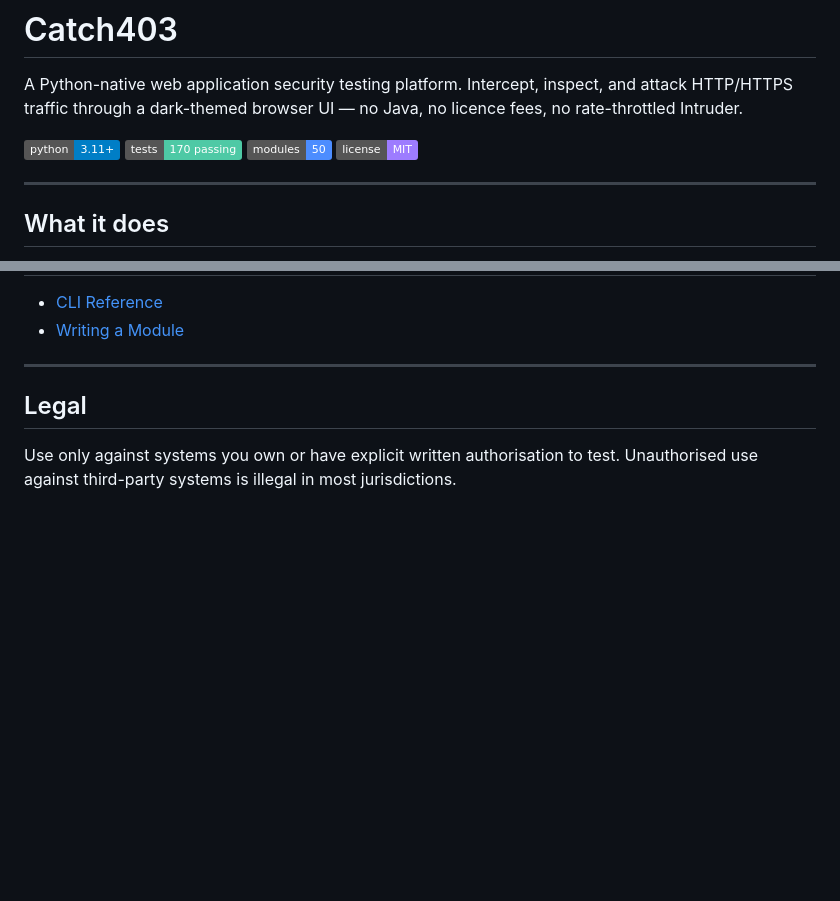
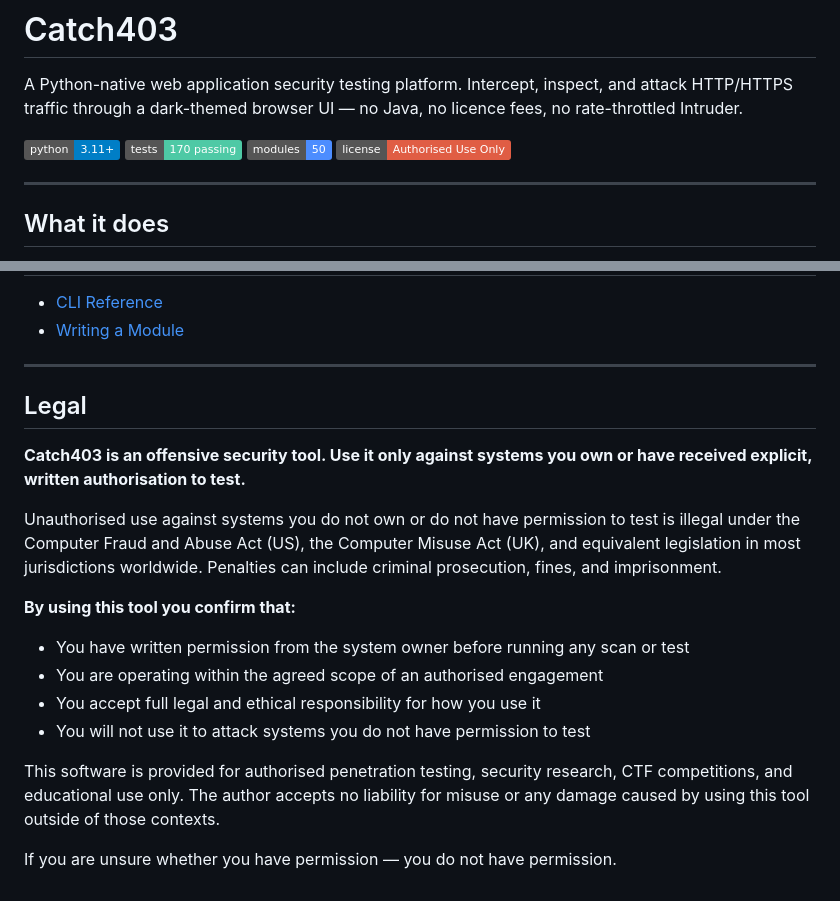
Before and after one commit to pshuker/catch403, a Markdown page: README.md, 2 parts joined by grey strips. Rendered like a GitHub page; badges without logos; blank space fills up the shorter version.

Commit message:
Expand legal notice; update licence badge to Authorised Use Only

```diff
--- a/README.md
+++ b/README.md
@@ -2,7 +2,7 @@
 
 A Python-native web application security testing platform. Intercept, inspect, and attack HTTP/HTTPS traffic through a dark-themed browser UI — no Java, no licence fees, no rate-throttled Intruder.
 
-![Python](https://img.shields.io/badge/python-3.11+-blue) ![Tests](https://img.shields.io/badge/tests-170%20passing-4ec9a5) ![Modules](https://img.shields.io/badge/modules-50-4c8dff) ![License](https://img.shields.io/badge/license-MIT-9d7cff)
+![Python](https://img.shields.io/badge/python-3.11+-blue) ![Tests](https://img.shields.io/badge/tests-170%20passing-4ec9a5) ![Modules](https://img.shields.io/badge/modules-50-4c8dff) ![License](https://img.shields.io/badge/license-Authorised%20Use%20Only-red)
 
 ---
 
@@ -324,4 +324,17 @@ catch403/                    ← git repo root
 
 ## Legal
 
-Use only against systems you own or have explicit written authorisation to test. Unauthorised use against third-party systems is illegal in most jurisdictions.
+**Catch403 is an offensive security tool. Use it only against systems you own or have received explicit, written authorisation to test.**
+
+Unauthorised use against systems you do not own or do not have permission to test is illegal under the Computer Fraud and Abuse Act (US), the Computer Misuse Act (UK), and equivalent legislation in most jurisdictions worldwide. Penalties can include criminal prosecution, fines, and imprisonment.
+
+**By using this tool you confirm that:**
+
+- You have written permission from the system owner before running any scan or test
+- You are operating within the agreed scope of an authorised engagement
+- You accept full legal and ethical responsibility for how you use it
+- You will not use it to attack systems you do not have permission to test
+
+This software is provided for authorised penetration testing, security research, CTF competitions, and educational use only. The author accepts no liability for misuse or any damage caused by using this tool outside of those contexts.
+
+If you are unsure whether you have permission — you do not have permission.
```
Also changed, not shown: docs/cli_reference.md (+2 -0 lines).
